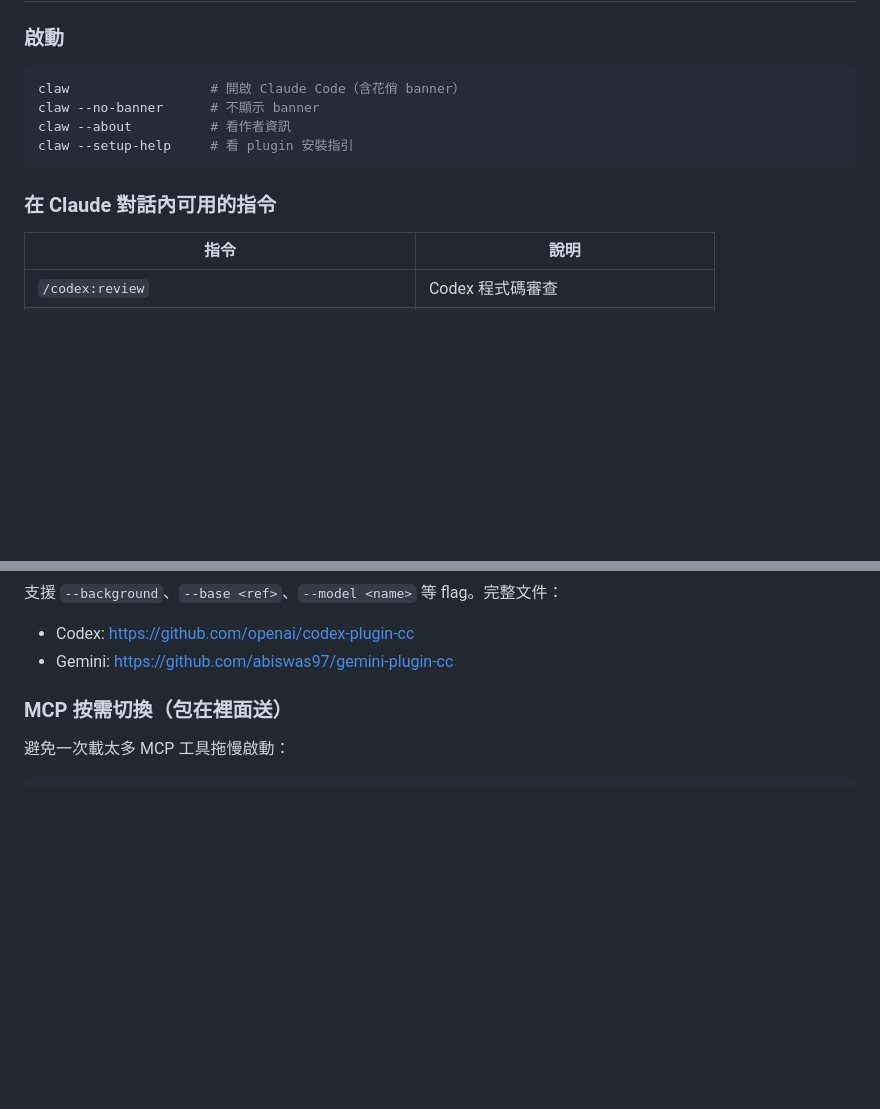
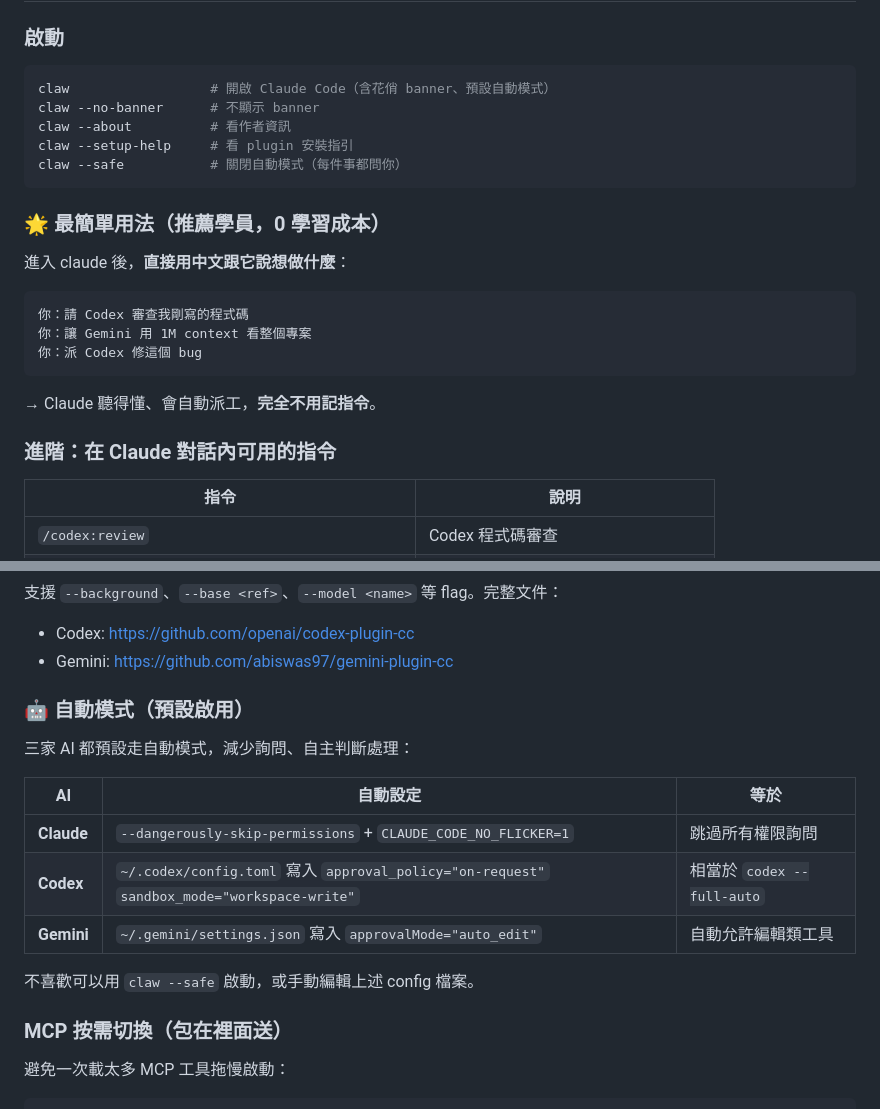
Before and after one commit to ChatGPT3a01/Claw, a Markdown page: README.md, 2 parts joined by grey strips. Rendered like a GitHub page; blank space fills up the shorter version.

Commit message:
docs(README): 同步新增自然語言用法、自動模式說明、--safe flag
- 新增 🌟 最簡單用法區塊 (中文說想做什麼, Claude 自動派工)
- 新增 🤖 自動模式區塊 (三家 AI 各自的 auto-mode 設定對照表)
- 啟動指令清單加入 claw --safe (關閉自動模式)

````diff
--- a/README.md
+++ b/README.md
@@ -87,13 +87,26 @@ $env:GOOGLE_API_KEY = "<key from AI Studio>"  # 或用 API key
 ### 啟動
 
 ```powershell
-claw                  # 開啟 Claude Code（含花俏 banner）
+claw                  # 開啟 Claude Code（含花俏 banner、預設自動模式）
 claw --no-banner      # 不顯示 banner
 claw --about          # 看作者資訊
 claw --setup-help     # 看 plugin 安裝指引
+claw --safe           # 關閉自動模式（每件事都問你）
 ```
 
-### 在 Claude 對話內可用的指令
+### 🌟 最簡單用法（推薦學員，0 學習成本）
+
+進入 claude 後，**直接用中文跟它說想做什麼**：
+
+```
+你：請 Codex 審查我剛寫的程式碼
+你：讓 Gemini 用 1M context 看整個專案
+你：派 Codex 修這個 bug
+```
+
+→ Claude 聽得懂、會自動派工，**完全不用記指令**。
+
+### 進階：在 Claude 對話內可用的指令
 
 | 指令 | 說明 |
 |---|---|
@@ -109,6 +122,18 @@ claw --setup-help     # 看 plugin 安裝指引
 支援 `--background`、`--base <ref>`、`--model <name>` 等 flag。完整文件：
 - Codex: https://github.com/openai/codex-plugin-cc
 - Gemini: https://github.com/abiswas97/gemini-plugin-cc
+
+### 🤖 自動模式（預設啟用）
+
+三家 AI 都預設走自動模式，減少詢問、自主判斷處理：
+
+| AI | 自動設定 | 等於 |
+|---|---|---|
+| **Claude** | `--dangerously-skip-permissions` + `CLAUDE_CODE_NO_FLICKER=1` | 跳過所有權限詢問 |
+| **Codex** | `~/.codex/config.toml` 寫入 `approval_policy="on-request"` `sandbox_mode="workspace-write"` | 相當於 `codex --full-auto` |
+| **Gemini** | `~/.gemini/settings.json` 寫入 `approvalMode="auto_edit"` | 自動允許編輯類工具 |
+
+不喜歡可以用 `claw --safe` 啟動，或手動編輯上述 config 檔案。
 
 ### MCP 按需切換（包在裡面送）
 
````
